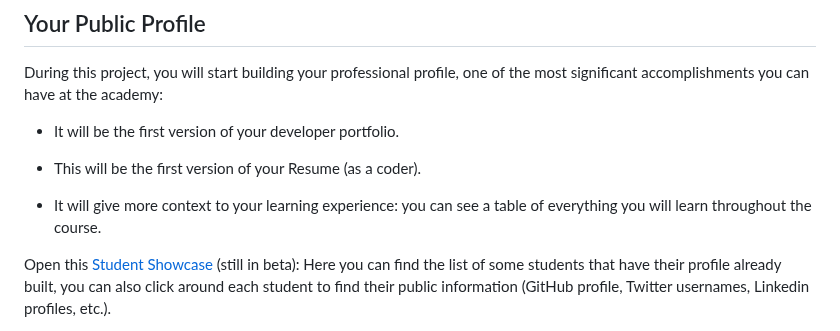
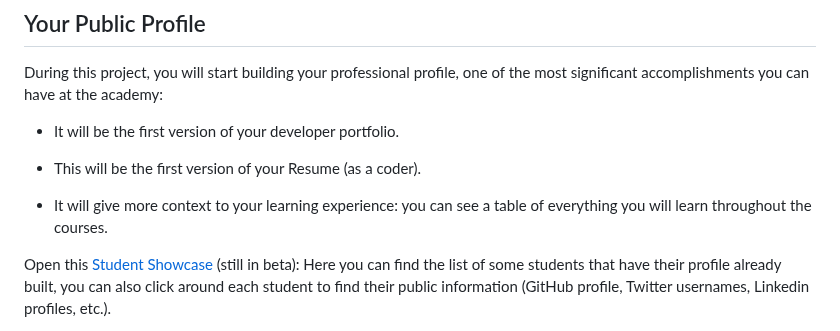
Before and after one commit to 4GeeksAcademy/learn-in-public, a Markdown page: README.md, the part around the change. GitHub-like rendering.

Commit message:
Update README.md
changed course to courses

```diff
--- a/README.md
+++ b/README.md
@@ -18,7 +18,7 @@ During this project, you will start building your professional profile, one of t
 
 - This will be the first version of your Resume (as a coder).
 
-- It will give more context to your learning experience: you can see a table of everything you will learn throughout the course.
+- It will give more context to your learning experience: you can see a table of everything you will learn throughout the courses.
 
 Open this [Student Showcase](https://sep.4geeksacademy.com/) (still in beta): Here you can find the list of some students that have their profile already built, you can also click around each student to find their public information (GitHub profile, Twitter usernames, Linkedin profiles, etc.).
 
```
